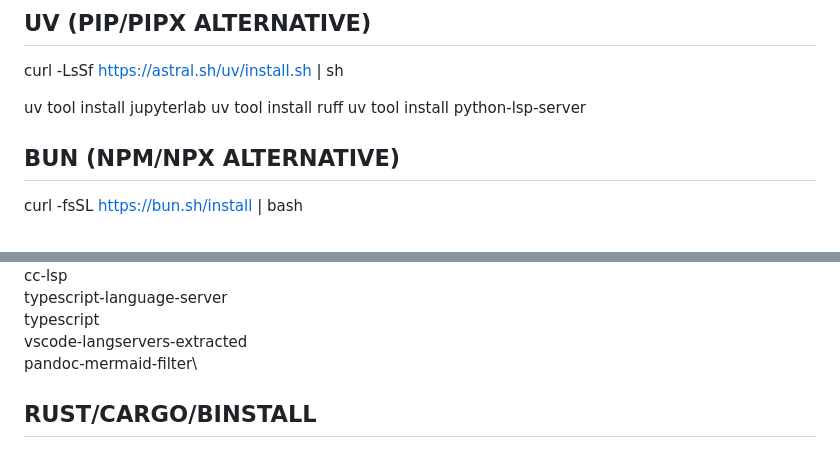
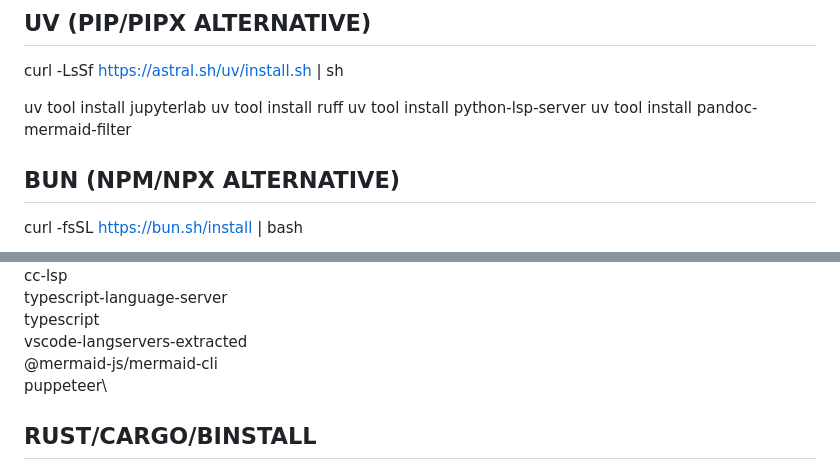
Before and after one commit to alexpetro47/linux_dotfiles, a Markdown page: new-machine-setup/other-installs.md, 2 parts joined by grey strips. Drawn GitHub-style.

Commit message:
standard commit message

```diff
--- a/new-machine-setup/other-installs.md
+++ b/new-machine-setup/other-installs.md
@@ -62,6 +62,7 @@ curl -LsSf https://astral.sh/uv/install.sh | sh
 uv tool install jupyterlab
 uv tool install ruff
 uv tool install python-lsp-server
+uv tool install pandoc-mermaid-filter
 
 ## BUN (NPM/NPX ALTERNATIVE)
 curl -fsSL https://bun.sh/install | bash
@@ -85,7 +86,8 @@ bun add -g\
   typescript-language-server\
   typescript\
   vscode-langservers-extracted\
-  pandoc-mermaid-filter\
+  @mermaid-js/mermaid-cli\
+  puppeteer\
 
 
 ## RUST/CARGO/BINSTALL
```
